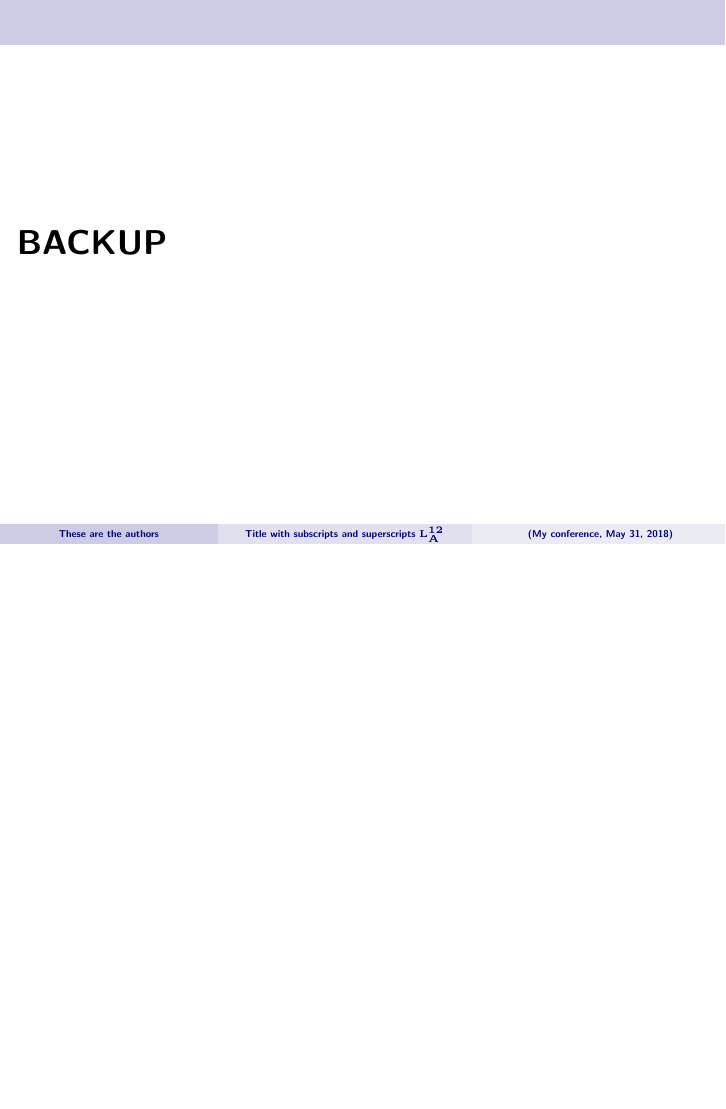
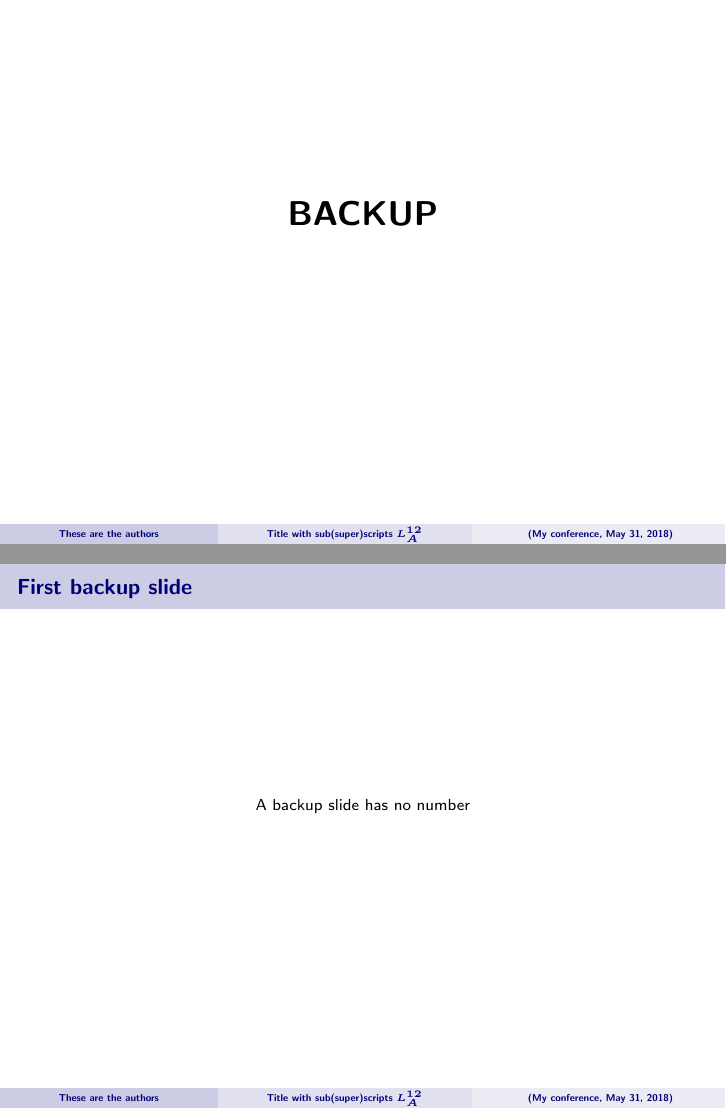
Before and after one commit to mramospe/Latex, LaTeX slides (beamer/template.tex, which reads beamer/beamer_pkgs.tex, beamer/smartboa.sty, phys_symbols.tex): page 5 of 5 before the commit and pages 5 and 6 of 6 after it, the two joined at a grey line, the shorter picture padded with empty space. Compiled offline with pdfLaTeX.

```diff
--- a/beamerExtraPkgs.tex
+++ b/beamer/beamer_pkgs.tex
@@ -13,7 +13,7 @@
 
 % ---------------------
 % User-defined packages
-\usepackage{beamerAuxTikz}
+\usepackage{aux_tikz}
 
 % ---------------------
 % Extra beamer packages
--- a/SmartBoa.sty
+++ b/beamer/smartboa.sty
@@ -23,7 +22,7 @@
 %-------------------------------------------------------------------------------
 
 \NeedsTeXFormat{LaTeX2e}[1994/06/01]
-\ProvidesPackage{SmartBoa}
+\ProvidesPackage{smartboa}
 
 % Dependences
 \RequirePackage{etoolbox}
--- a/BeamerBase.tex
+++ b/beamer/template.tex
@@ -26,7 +22,7 @@
 
 %-------------------------------------- TITLE
 
-\Title[bgcolor=mediumfb]{$\mathbf{\text{Title with subscripts and superscripts }L_{A}^{12}}$}
+\Title[bgcolor=mediumfb]{Title with sub(super)scripts \boldmath{$L_{A}^{12}$}}
 \Subtitle{This is the subtitle}
 \Conference{My conference}
 \Author{These are the authors}
@@ -85,11 +66,15 @@
 \end{frame}
 
 %-------------------------------------- BACKUP
-\begin{backupframe}
+\begin{backupframe}{}
   \centering
   \vspace{0.1cm}
   \textbf{\Huge{BACKUP}}
 \end{backupframe}
 
+\begin{backupframe}{First backup slide}
+  \centering
+  A backup slide has no number
+\end{backupframe}
 
 \end{document}
--- a/generalPhySymbols.tex
+++ b/phys_symbols.tex
@@ -12,10 +11,10 @@
 %-------------------------------------------------------------------------------
 
 % Ensures a math expression and adds a space at the end
-\newcommand{\MyMath}[1]{\ensuremath{#1}\xspace}
+\newcommand{\usemath}[1]{\ensuremath{#1}\xspace}
 
 % Magnitudes
-\newcommand{\pt}{\MyMath{p_T}}
+\newcommand{\pt}{\usemath{p_T}}
 
 % Units
 \newcommand{\MeV}{\text{MeV}}
@@ -31,7 +30,7 @@
 \newcommand{\cm}{\text{cm}}
 \newcommand{\mm}{\text{mm}}
 \newcommand{\fb}{\text{fb}}
-\newcommand{\ifb}{\MyMath{\fb^{-1}}}
+\newcommand{\ifb}{\usemath{\fb^{-1}}}
 \newcommand{\clight}{\text{c}}
 \newcommand{\Hz}{\text{Hz}}
 \newcommand{\MB}{\text{MB}}
@@ -41,23 +40,23 @@
 \newcommand{\ps}{\text{ps}}
 
 % Particles
-\newcommand{\Az}{\MyMath{\text{A}^0_1}}
-\newcommand{\Lb}{\MyMath{\Lambda_b}}
-\newcommand{\Bd}{\MyMath{\text{B}^0}}
-\newcommand{\Bs}{\MyMath{\text{B}_s^0}}
-\newcommand{\Bc}{\MyMath{\text{B}_c^+}}
-\newcommand{\KS}{\MyMath{\text{K}_S^0}}
-\newcommand{\KL}{\MyMath{\text{K}_L^0}}
-\newcommand{\Kpm}{\MyMath{\text{K}^\pm}}
-\newcommand{\Lz}{\MyMath{\Lambda^0}}
-\newcommand{\Sigmapm}{\MyMath{\Sigma^\pm}}
-\newcommand{\mup}{\MyMath{\mu^+}}
-\newcommand{\mum}{\MyMath{\mu^-}}
-\newcommand{\pip}{\MyMath{\pi^+}}
-\newcommand{\pim}{\MyMath{\pi^-}}
-\newcommand{\Kp}{\MyMath{K^+}}
-\newcommand{\Km}{\MyMath{K^-}}
+\newcommand{\Az}{\usemath{\text{A}^0_1}}
+\newcommand{\Lb}{\usemath{\Lambda_b}}
+\newcommand{\Bd}{\usemath{\text{B}^0}}
+\newcommand{\Bs}{\usemath{\text{B}_s^0}}
+\newcommand{\Bc}{\usemath{\text{B}_c^+}}
+\newcommand{\KS}{\usemath{\text{K}_S^0}}
+\newcommand{\KL}{\usemath{\text{K}_L^0}}
+\newcommand{\Kpm}{\usemath{\text{K}^\pm}}
+\newcommand{\Lz}{\usemath{\Lambda^0}}
+\newcommand{\Sigmapm}{\usemath{\Sigma^\pm}}
+\newcommand{\mup}{\usemath{\mu^+}}
+\newcommand{\mum}{\usemath{\mu^-}}
+\newcommand{\pip}{\usemath{\pi^+}}
+\newcommand{\pim}{\usemath{\pi^-}}
+\newcommand{\Kp}{\usemath{K^+}}
+\newcommand{\Km}{\usemath{K^-}}
 
 % To make decays
-\newcommand{\brof}[1]{\MyMath{\mathcal{B}\left(#1\right)}}
-\newcommand{\decay}[2]{\MyMath{#1\rightarrow#2}}
+\newcommand{\brof}[1]{\usemath{\mathcal{B}\left(#1\right)}}
+\newcommand{\decay}[2]{\usemath{#1\rightarrow#2}}
```
Also changed, not shown: beamer/test.tex (added, +28 -0 lines), beamer/aux_tikz.sty (renamed from beamerAuxTikz.sty), beamer/makefile (added), latex/ArticleBase.tex (renamed from ArticleBase.tex), latex/TwoColArtBase.tex (renamed from TwoColArtBase.tex), latex/makefile, beamer/smartboa.sty (1 more changed lines), beamer/template.tex (27 more changed lines), phys_symbols.tex (1 more changed lines), 1 other file.
